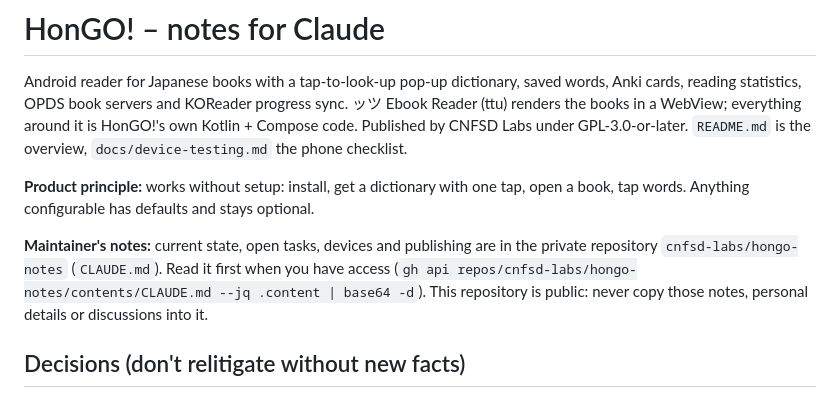
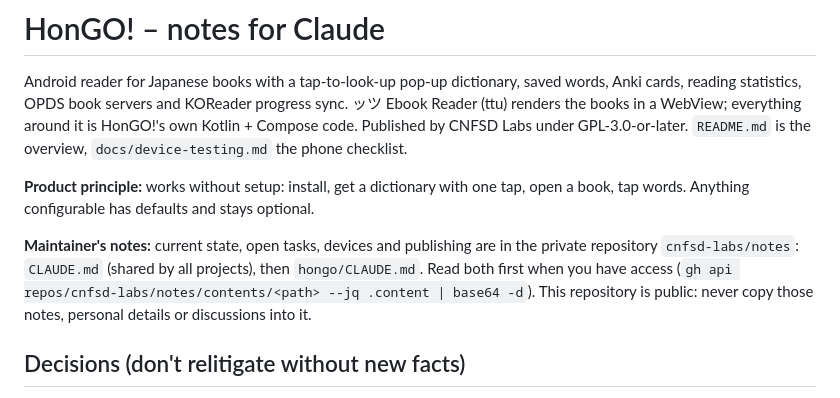
Before and after one commit to cnfsd-labs/hongo-reader, a Markdown page: CLAUDE.md, the part around the change. GitHub-like rendering.

Commit message:
Point to the renamed private notes repository
The maintainer's notes now cover all CNFSD Labs projects, one folder
per project.

Co-Authored-By: Claude Opus 5.5 <noreply@anthropic.com>

```diff
--- a/CLAUDE.md
+++ b/CLAUDE.md
@@ -10,8 +10,9 @@ Published by CNFSD Labs under GPL-3.0-or-later. `README.md` is the overview,
 tap words. Anything configurable has defaults and stays optional.
 
 **Maintainer's notes:** current state, open tasks, devices and publishing are in the private
-repository `cnfsd-labs/hongo-notes` (`CLAUDE.md`). Read it first when you have access
-(`gh api repos/cnfsd-labs/hongo-notes/contents/CLAUDE.md --jq .content | base64 -d`). This
+repository `cnfsd-labs/notes`: `CLAUDE.md` (shared by all projects), then `hongo/CLAUDE.md`.
+Read both first when you have access
+(`gh api repos/cnfsd-labs/notes/contents/<path> --jq .content | base64 -d`). This
 repository is public: never copy those notes, personal details or discussions into it.
 
 ## Decisions (don't relitigate without new facts)
```
